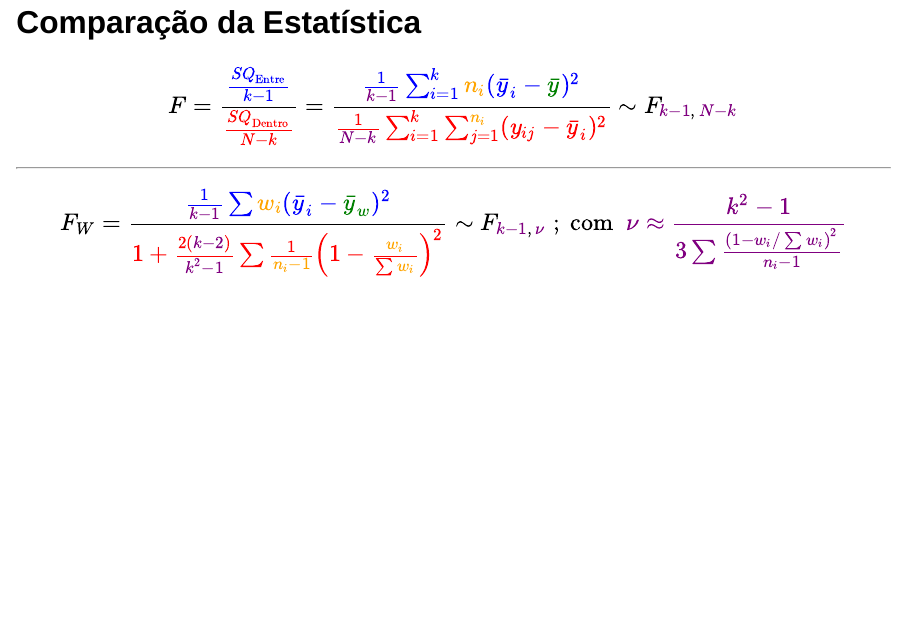
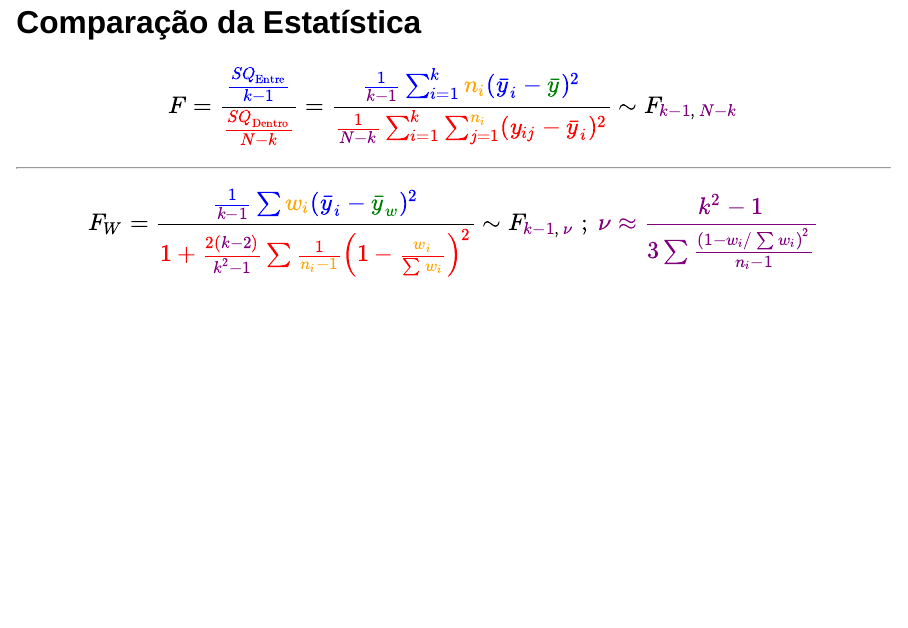
Before and after one commit to CaioVaos/Pratica_Estatistica, a Quarto document (Avaliacao_5/index.qmd): page 8 of 13. Rendered offline with R 4.5, knitr and Pandoc in place of Quarto, with nearby package versions; drawn as Slidy slides in place of the format the file asks for.

Commit message:
Atualização AV5

```diff
--- a/Avaliacao_5/index.qmd
+++ b/Avaliacao_5/index.qmd
@@ -303,7 +303,6 @@ F_W =
 \sim
 F_{\color{purple}{k-1},\,\color{purple}{\nu}}
 \;;\;
-\text{com } \;
 \color{purple}{
 \nu \approx
 \frac{\color{purple}{k^2 - 1}}{
```
Also changed, not shown: 1 other file.
